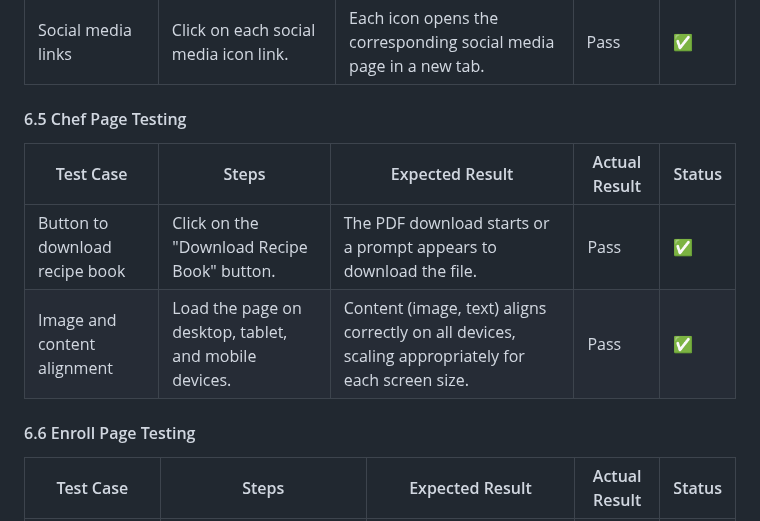
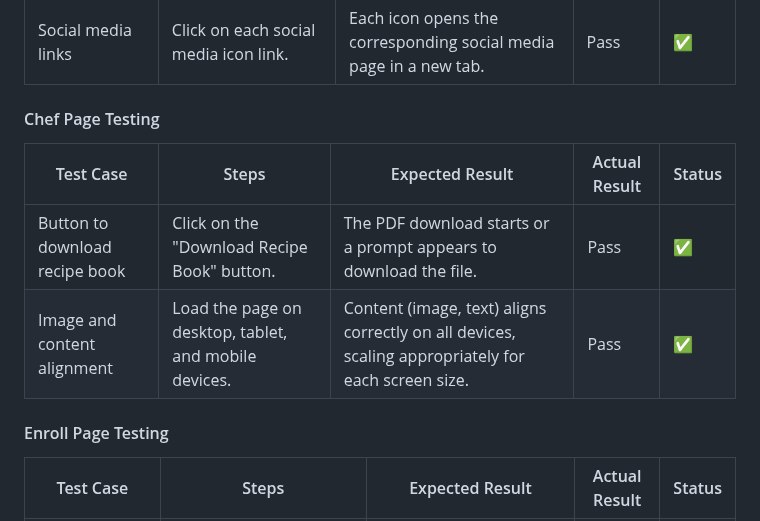
Before and after one commit to Aziz-Ibrahim/Shinsei-academy, a Markdown page: README.md, the part around one of its changes. GitHub-like rendering.

```diff
--- a/README.md
+++ b/README.md
@@ -384,14 +384,14 @@ Manual testing was conducted to ensure each feature on the Shinsei Sushi Academy
 | Contact form validation                 | Try submitting the form with one or more empty fields.                                  | Error message is displayed, indicating that all fields are required.                                  | Pass          | ✅      |
 | Social media links                      | Click on each social media icon link.                                                   | Each icon opens the corresponding social media page in a new tab.                                     | Pass          | ✅      |
 
-#### 6.5 Chef Page Testing
+#### Chef Page Testing
 
 | Test Case                               | Steps                                                                                   | Expected Result                                                                                        | Actual Result | Status |
 |-----------------------------------------|-----------------------------------------------------------------------------------------|--------------------------------------------------------------------------------------------------------|---------------|--------|
 | Button to download recipe book          | Click on the "Download Recipe Book" button.                                             | The PDF download starts or a prompt appears to download the file.                                      | Pass          | ✅      |
 | Image and content alignment             | Load the page on desktop, tablet, and mobile devices.                                   | Content (image, text) aligns correctly on all devices, scaling appropriately for each screen size.     | Pass          | ✅      |
 
-#### 6.6 Enroll Page Testing
+#### Enroll Page Testing
 
 | Test Case                               | Steps                                                                                   | Expected Result                                                                                        | Actual Result | Status |
 |-----------------------------------------|-----------------------------------------------------------------------------------------|--------------------------------------------------------------------------------------------------------|---------------|--------|
```
Also changed, not shown: other parts of README.md (+7 -7 lines).
